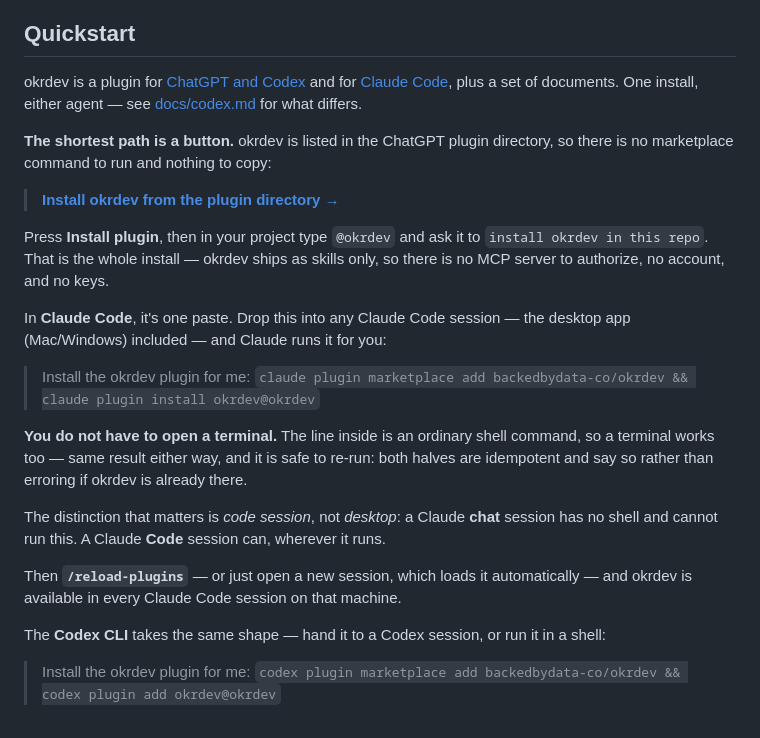
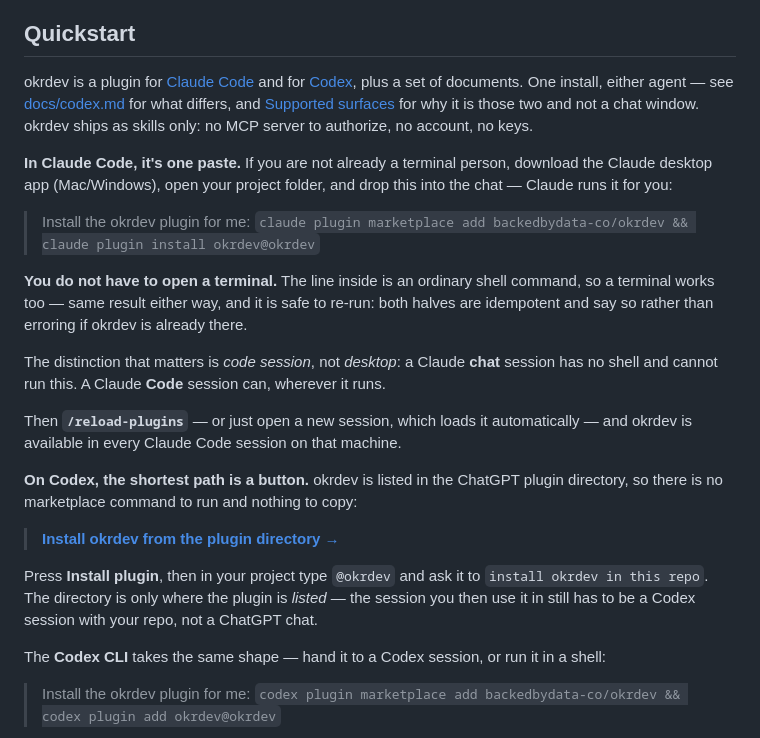
Before and after one commit to backedbydata-co/okrdev, a Markdown page: README.md, the part around the change. GitHub-like rendering.

Commit message:
The Quickstart leads with the surface okrdev recommends
README said okrdev is "a plugin for ChatGPT and Codex" — naming a chat
product as a host, which the code-session rule excludes — and led with the
ChatGPT directory button ahead of Claude Code.

Claude Code and the desktop app now come first, the button is labelled as
the Codex route, and the listing is distinguished from the session: a
directory is where a plugin is listed, not a place you run it.

KR: 2.2

```diff
--- a/README.md
+++ b/README.md
@@ -45,21 +45,15 @@ Details in [docs/adoption.md](docs/adoption.md).
 
 ## Quickstart
 
-okrdev is a plugin for [ChatGPT and Codex](https://developers.openai.com/codex) and for
-[Claude Code](https://claude.com/claude-code), plus a set of documents. One install, either
-agent — see [docs/codex.md](docs/codex.md) for what differs.
+okrdev is a plugin for [Claude Code](https://claude.com/claude-code) and for
+[Codex](https://developers.openai.com/codex), plus a set of documents. One install, either
+agent — see [docs/codex.md](docs/codex.md) for what differs, and
+[Supported surfaces](docs/adoption.md#supported-surfaces) for why it is those two and not a
+chat window. okrdev ships as skills only: no MCP server to authorize, no account, no keys.
 
-**The shortest path is a button.** okrdev is listed in the ChatGPT plugin directory, so there is
-no marketplace command to run and nothing to copy:
-
-> **[Install okrdev from the plugin directory →](https://chatgpt.com/plugins/plugins_6a7a2f9e3968819187e30eaee8da1435)**
-
-Press **Install plugin**, then in your project type `@okrdev` and ask it to
-`install okrdev in this repo`. That is the whole install — okrdev ships as skills only, so there
-is no MCP server to authorize, no account, and no keys.
-
-In **Claude Code**, it's one paste. Drop this into any Claude Code session — the desktop app
-(Mac/Windows) included — and Claude runs it for you:
+**In Claude Code, it's one paste.** If you are not already a terminal person, download the
+Claude desktop app (Mac/Windows), open your project folder, and drop this into the chat —
+Claude runs it for you:
 
 > Install the okrdev plugin for me:
 > `claude plugin marketplace add backedbydata-co/okrdev && claude plugin install okrdev@okrdev`
@@ -73,6 +67,15 @@ shell and cannot run this. A Claude **Code** session can, wherever it runs.
 
 Then **`/reload-plugins`** — or just open a new session, which loads it automatically — and
 okrdev is available in every Claude Code session on that machine.
+
+**On Codex, the shortest path is a button.** okrdev is listed in the ChatGPT plugin directory,
+so there is no marketplace command to run and nothing to copy:
+
+> **[Install okrdev from the plugin directory →](https://chatgpt.com/plugins/plugins_6a7a2f9e3968819187e30eaee8da1435)**
+
+Press **Install plugin**, then in your project type `@okrdev` and ask it to
+`install okrdev in this repo`. The directory is only where the plugin is *listed* — the session
+you then use it in still has to be a Codex session with your repo, not a ChatGPT chat.
 
 The **Codex CLI** takes the same shape — hand it to a Codex session, or run it in a shell:
 
```
Also changed, not shown: CHANGELOG.md (+6 -0 lines).
